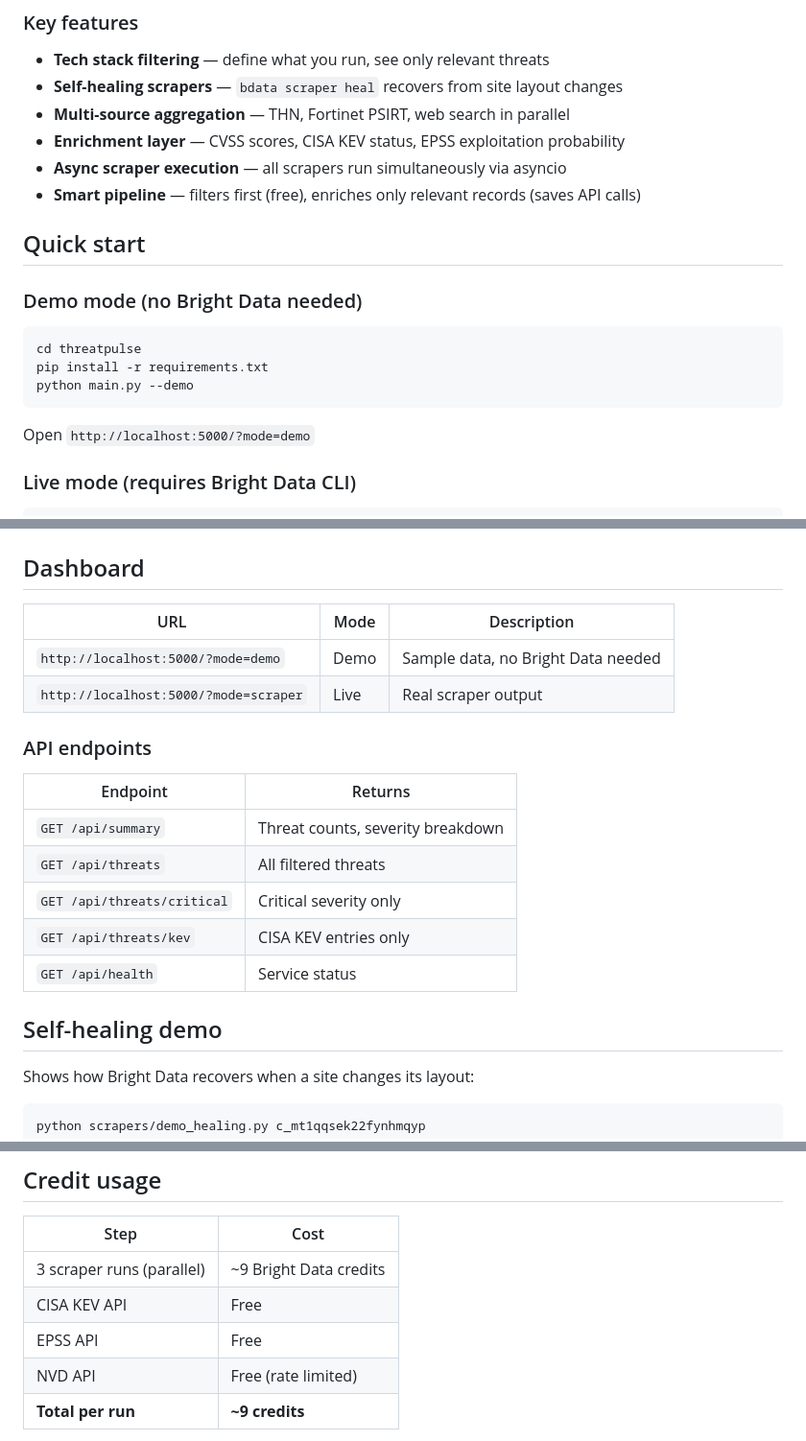
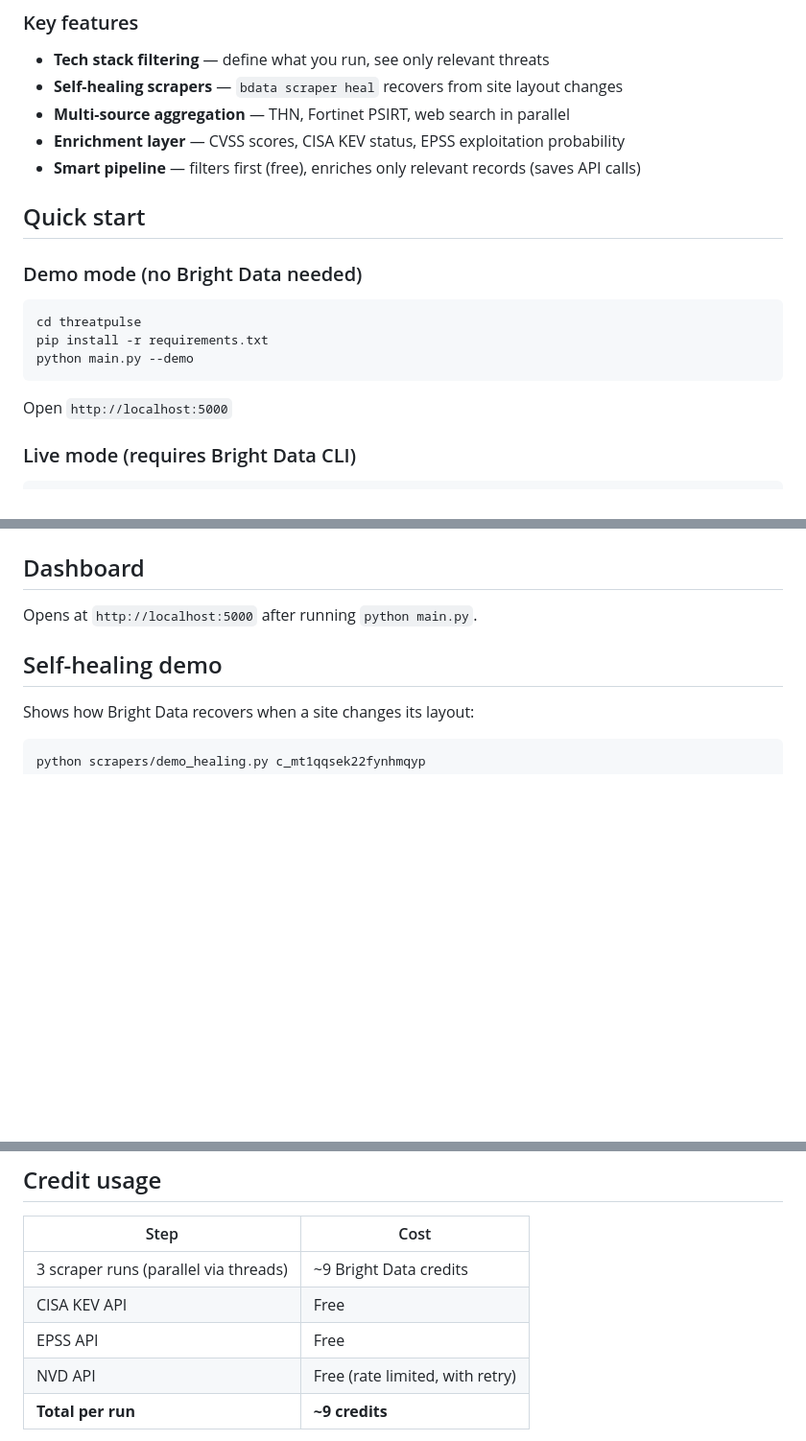
Before and after one commit to Mohkith/ThreatPulse, a Markdown page: README.md, 3 parts joined by grey strips. Shown at 96% size. GitHub-like rendering; blank space fills up the shorter version.

````diff
--- a/README.md
+++ b/README.md
@@ -18,7 +18,6 @@ Scrape (Bright Data)  →  Normalize  →  Filter (your stack)  →  Enrich (NVD
 - **Self-healing scrapers** — `bdata scraper heal` recovers from site layout changes
 - **Multi-source aggregation** — THN, Fortinet PSIRT, web search in parallel
 - **Enrichment layer** — CVSS scores, CISA KEV status, EPSS exploitation probability
-- **Async scraper execution** — all scrapers run simultaneously via asyncio
 - **Smart pipeline** — filters first (free), enriches only relevant records (saves API calls)
 
 ## Quick start
@@ -31,7 +30,7 @@ pip install -r requirements.txt
 python main.py --demo
 ```
 
-Open `http://localhost:5000/?mode=demo`
+Open `http://localhost:5000`
 
 ### Live mode (requires Bright Data CLI)
 
@@ -133,20 +174,7 @@ The filter matches threats against every entry in this config. Only threats affe
 
 ## Dashboard
 
-| URL | Mode | Description |
-|---|---|---|
-| `http://localhost:5000/?mode=demo` | Demo | Sample data, no Bright Data needed |
-| `http://localhost:5000/?mode=scraper` | Live | Real scraper output |
-
-### API endpoints
-
-| Endpoint | Returns |
-|---|---|
-| `GET /api/summary` | Threat counts, severity breakdown |
-| `GET /api/threats` | All filtered threats |
-| `GET /api/threats/critical` | Critical severity only |
-| `GET /api/threats/kev` | CISA KEV entries only |
-| `GET /api/health` | Service status |
+Opens at `http://localhost:5000` after running `python main.py`.
 
 ## Self-healing demo
 
@@ -168,10 +196,10 @@ Phase 5: Run scraper (recovers, same collector_id)
 
 | Step | Cost |
 |---|---|
-| 3 scraper runs (parallel) | ~9 Bright Data credits |
+| 3 scraper runs (parallel via threads) | ~9 Bright Data credits |
 | CISA KEV API | Free |
 | EPSS API | Free |
-| NVD API | Free (rate limited) |
+| NVD API | Free (rate limited, with retry) |
 | **Total per run** | **~9 credits** |
 
 Pipeline filters first (free), then enriches only relevant records — saving ~75% of API calls compared to enriching everything.
````
Also changed, not shown: other parts of README.md (+54 -13 lines).
